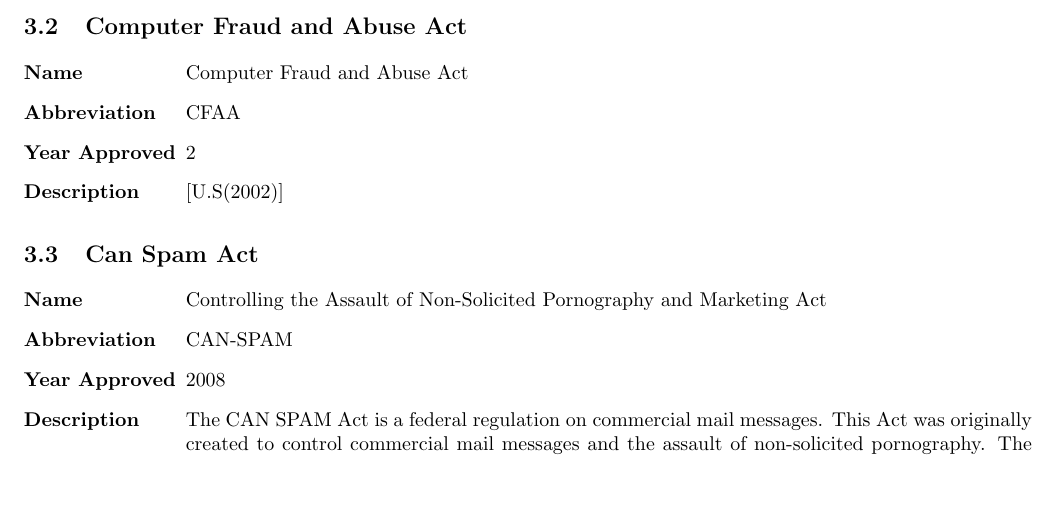
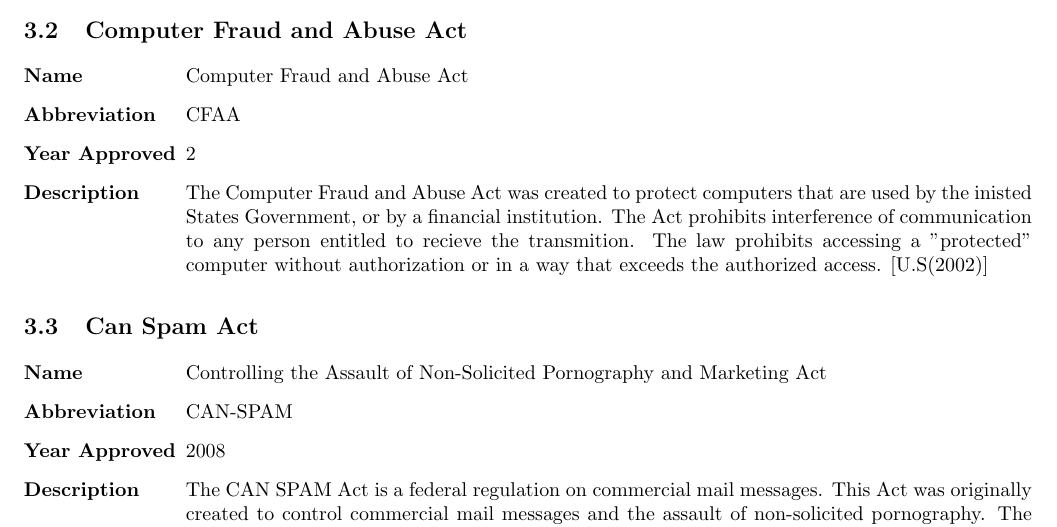
Before and after one commit to durkinza/csClasses, a LaTeX problem sheet (CS 336/Hw2/2018-FA-CS-336-HA-02-ZaneD.tex): part of page 2 of 3 before the commit and part of page 2 of 4 after it, cut so that both start at the same text, the shorter picture padded with empty space. Compiled offline with pdfLaTeX; a missing bibliography style is replaced by a similar one.

Commit message:
adding to HA-02

```diff
--- a/CS 336/Hw2/2018-FA-CS-336-HA-02-ZaneD.tex
+++ b/CS 336/Hw2/2018-FA-CS-336-HA-02-ZaneD.tex
@@ -62,7 +62,7 @@ In this article I will be going over 6 Laws or statues. Two of these laws will b
         \item [Name] Computer Fraud and Abuse Act
         \item [Abbreviation] CFAA
         \item [Year Approved] 2
-        \item [Description] \cite{CFAA}
+        \item [Description]The Computer Fraud and Abuse Act was created to protect computers that are used by the inisted States Government, or by a financial institution. The Act prohibits interference of communication to any person entitled to recieve the transmition. The law prohibits accessing a "protected" computer without authorization or in a way that exceeds the authorized access.  \cite{CFAA}
     \end{description}
 \subsection{Can Spam Act}
     \begin{description}[leftmargin=!, labelwidth=\widthof{\bfseries Year Approved}]
```
Also changed, not shown: CS 336/Hw2/2018-FA-CS-336-HA-02-ZaneD.pdf, 1 other file.
